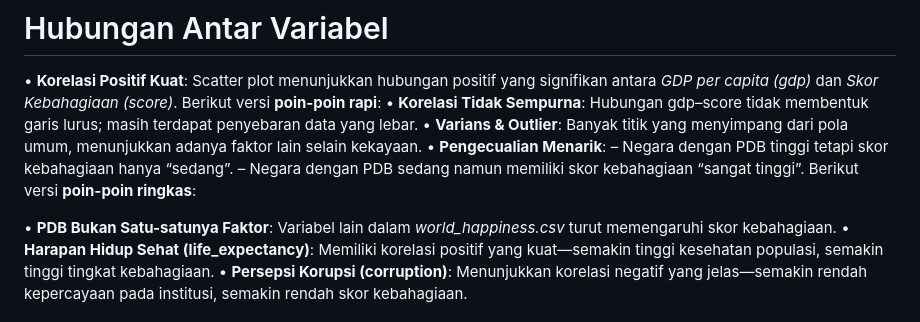
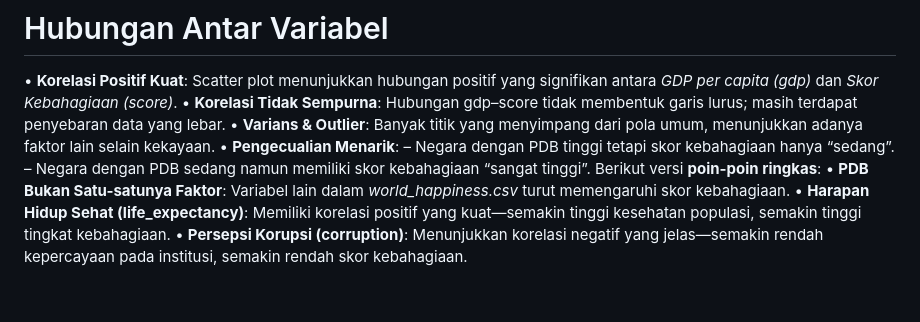
Before and after one commit to rahamah1/Visualisasi-Data_World-Happiness, a Markdown page: README.md, the part around the change. Drawn GitHub-style.

```diff
--- a/README.md
+++ b/README.md
@@ -24,14 +24,12 @@ Tipe Variabel & Perannya:
 
 # Hubungan Antar Variabel
 • **Korelasi Positif Kuat**: Scatter plot menunjukkan hubungan positif yang signifikan antara *GDP per capita (gdp)* dan *Skor Kebahagiaan (score)*.
-Berikut versi **poin-poin rapi**:
 • **Korelasi Tidak Sempurna**: Hubungan gdp–score tidak membentuk garis lurus; masih terdapat penyebaran data yang lebar.
 • **Varians & Outlier**: Banyak titik yang menyimpang dari pola umum, menunjukkan adanya faktor lain selain kekayaan.
 • **Pengecualian Menarik**:
 – Negara dengan PDB tinggi tetapi skor kebahagiaan hanya “sedang”.
 – Negara dengan PDB sedang namun memiliki skor kebahagiaan “sangat tinggi”.
 Berikut versi **poin-poin ringkas**:
-
 • **PDB Bukan Satu-satunya Faktor**: Variabel lain dalam *world_happiness.csv* turut memengaruhi skor kebahagiaan.
 • **Harapan Hidup Sehat (life_expectancy)**: Memiliki korelasi positif yang kuat—semakin tinggi kesehatan populasi, semakin tinggi tingkat kebahagiaan.
 • **Persepsi Korupsi (corruption)**: Menunjukkan korelasi negatif yang jelas—semakin rendah kepercayaan pada institusi, semakin rendah skor kebahagiaan.
```
